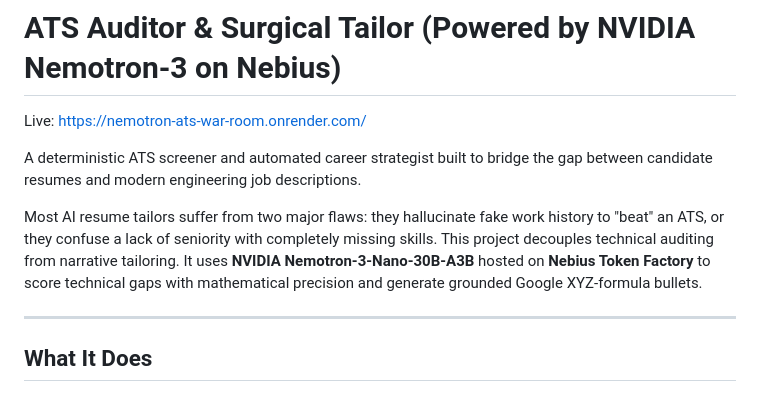
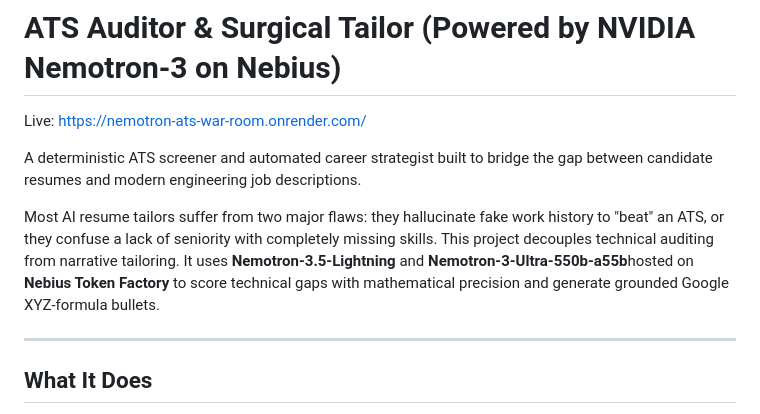
Before and after one commit to debanjana-a11y/Nemotron-ATS-War-Room, a Markdown page: README.md, the part around the change. GitHub-like rendering.

Commit message:
Corrected README

```diff
--- a/README.md
+++ b/README.md
@@ -3,7 +3,7 @@ Live: https://nemotron-ats-war-room.onrender.com/
 
 A deterministic ATS screener and automated career strategist built to bridge the gap between candidate resumes and modern engineering job descriptions.
 
-Most AI resume tailors suffer from two major flaws: they hallucinate fake work history to "beat" an ATS, or they confuse a lack of seniority with completely missing skills. This project decouples technical auditing from narrative tailoring. It uses **NVIDIA Nemotron-3-Nano-30B-A3B** hosted on **Nebius Token Factory** to score technical gaps with mathematical precision and generate grounded Google XYZ-formula bullets.
+Most AI resume tailors suffer from two major flaws: they hallucinate fake work history to "beat" an ATS, or they confuse a lack of seniority with completely missing skills. This project decouples technical auditing from narrative tailoring. It uses **Nemotron-3.5-Lightning** and **Nemotron-3-Ultra-550b-a55b**hosted on **Nebius Token Factory** to score technical gaps with mathematical precision and generate grounded Google XYZ-formula bullets.
 
 ---
 
```
